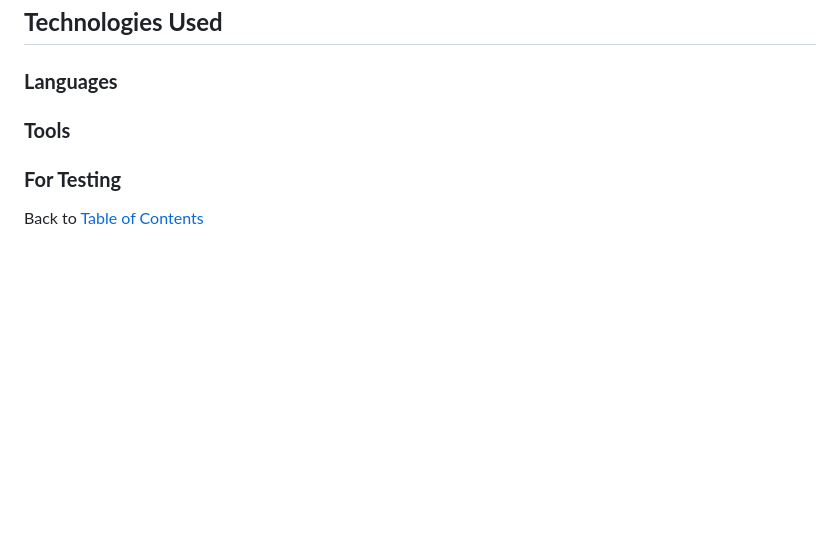
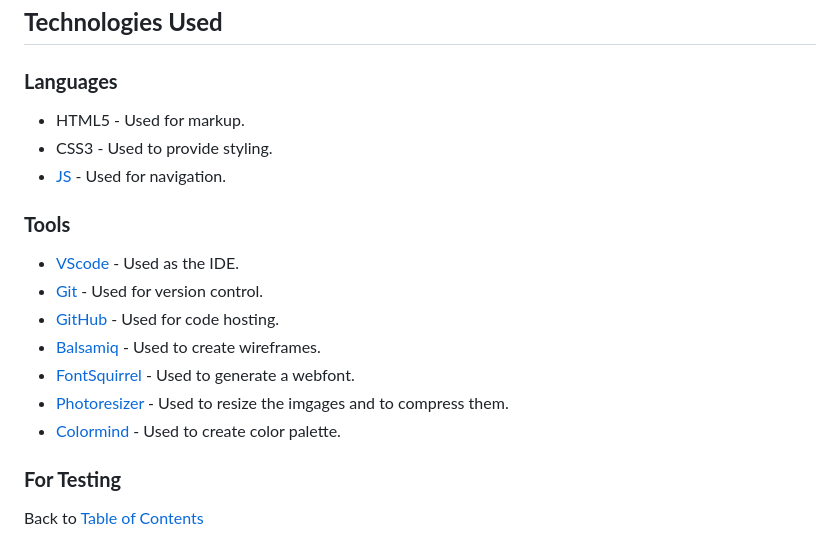
Before and after one commit to almost-good/lady-pac, a Markdown page: README.md, the part around the change. Drawn GitHub-style; blank space fills up the shorter version.

Commit message:
docs[readme]: add technologies used

```diff
--- a/README.md
+++ b/README.md
@@ -156,10 +156,18 @@ Back to [Table of Contents](#table-of-contents)
 
 
 ### **Languages**
-
+- HTML5 - Used for markup.
+- CSS3 - Used to provide styling.
+- [JS](https://www.javascript.com) - Used for navigation.
 
 ### **Tools**
-
+- [VScode](https://code.visualstudio.com) - Used as the IDE.
+- [Git](https://git-scm.com/) - Used for version control.
+- [GitHub](https://github.com) - Used for code hosting.
+- [Balsamiq](https://balsamiq.com) - Used to create wireframes.
+- [FontSquirrel](https://www.fontsquirrel.com) - Used to generate a webfont.
+- [Photoresizer](https://www.photoresizer.com) - Used to resize the imgages and to compress them.
+- [Colormind](http://colormind.io) - Used to create color palette.
 
 ### **For Testing**
 
```
